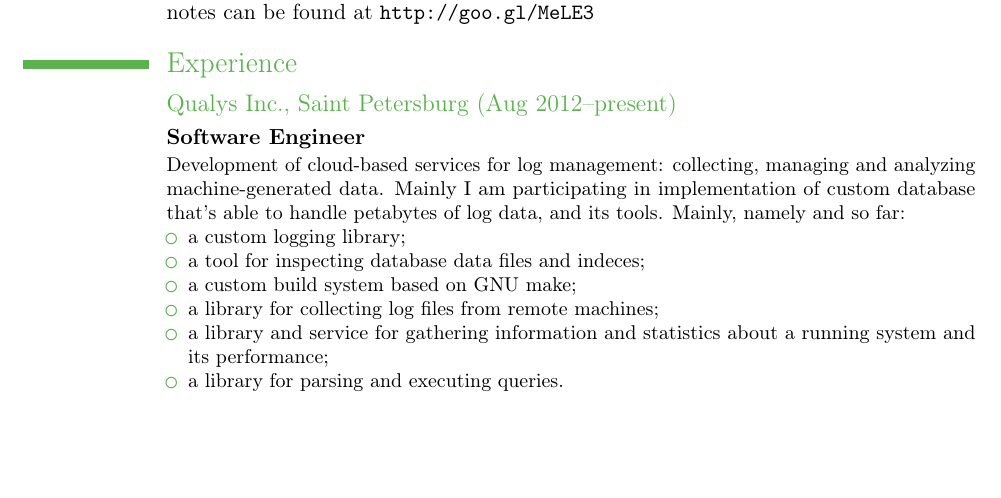
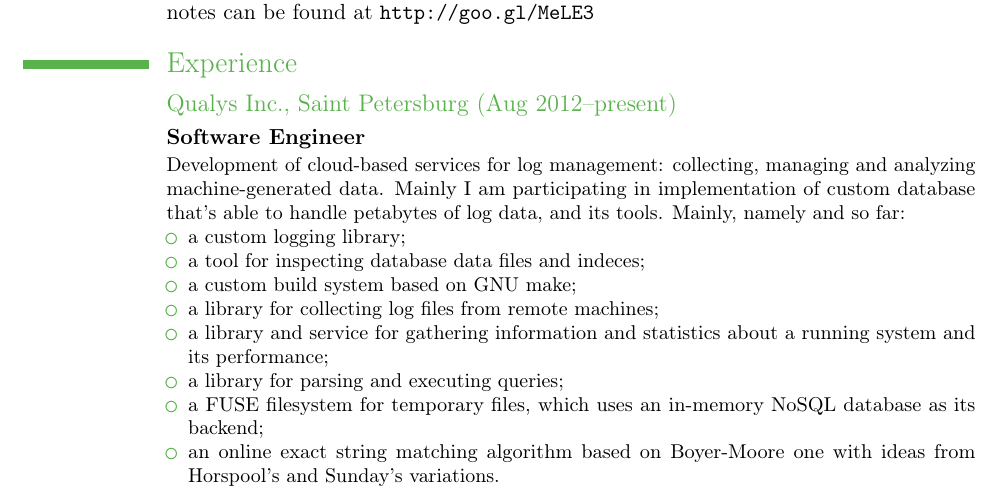
Before and after one commit to ichernetsky/resume, a LaTeX CV (resume.tex): part of page 1 of 3, cut so that both start at the same text, the shorter picture padded with empty space. Compiled offline with pdfLaTeX.

Commit message:
Resume got updated once again

```diff
--- a/resume.tex
+++ b/resume.tex
@@ -38,7 +38,9 @@
   \item a custom build system based on GNU make;
   \item a library for collecting log files from remote machines;
   \item a library and service for gathering information and statistics about a running system and its performance;
-  \item a library for parsing and executing queries.
+  \item a library for parsing and executing queries;
+  \item a FUSE filesystem for temporary files, which uses an in-memory NoSQL database as its backend;
+  \item an online exact string matching algorithm based on Boyer-Moore one with ideas from Horspool's and Sunday's variations.
 \end{itemize}}
 \cvline{tools}{\emph{Linux, C, C++, Erlang, Javascript, GNU make}}
 
```
